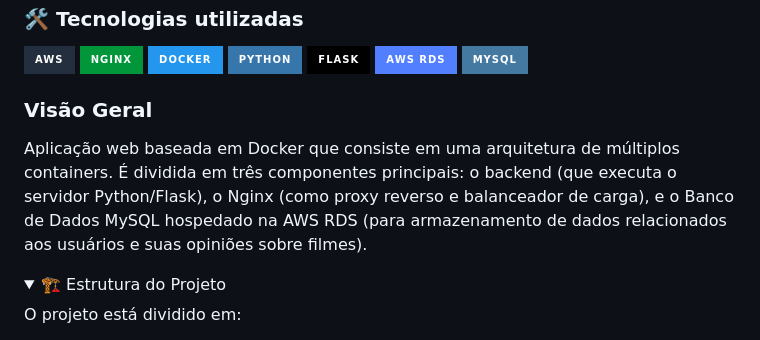
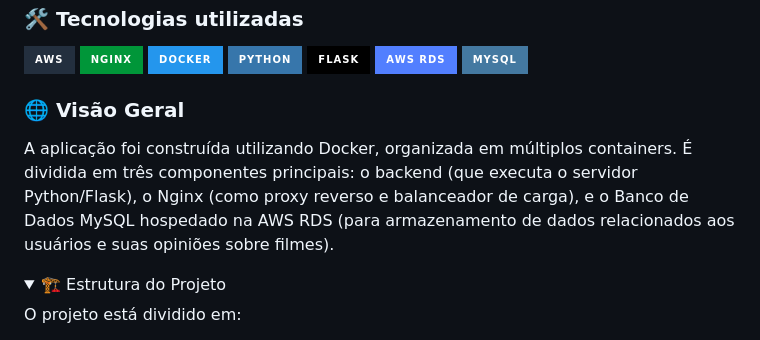
Before and after one commit to mluizaguedes/redes-de-computadores, a Markdown page: README.md, the part around the change. GitHub-like rendering; folded sections open; badges without logos.

Commit message:
docs: update README

```diff
--- a/README.md
+++ b/README.md
@@ -48,8 +48,8 @@ Definir a estrutura de endereçamento da empresa e implementar DHCP para gerenci
 ![AWS RDS](https://img.shields.io/badge/AWS_RDS-527FFF.svg?style=for-the-badge&logo=amazon-aws&logoColor=white)
 ![MySQL](https://img.shields.io/badge/mysql-4479A1.svg?style=for-the-badge&logo=mysql&logoColor=white)
 
-### Visão Geral
-Aplicação web baseada em Docker que consiste em uma arquitetura de múltiplos containers. É dividida em três componentes principais: o backend (que executa o servidor Python/Flask), o Nginx (como proxy reverso e balanceador de carga), e o Banco de Dados MySQL hospedado na AWS RDS (para armazenamento de dados relacionados aos usuários e suas opiniões sobre filmes).
+### 🌐 Visão Geral
+A aplicação foi construída utilizando Docker, organizada em múltiplos containers. É dividida em três componentes principais: o backend (que executa o servidor Python/Flask), o Nginx (como proxy reverso e balanceador de carga), e o Banco de Dados MySQL hospedado na AWS RDS (para armazenamento de dados relacionados aos usuários e suas opiniões sobre filmes).
 
 <Details>
   <Summary>
```
